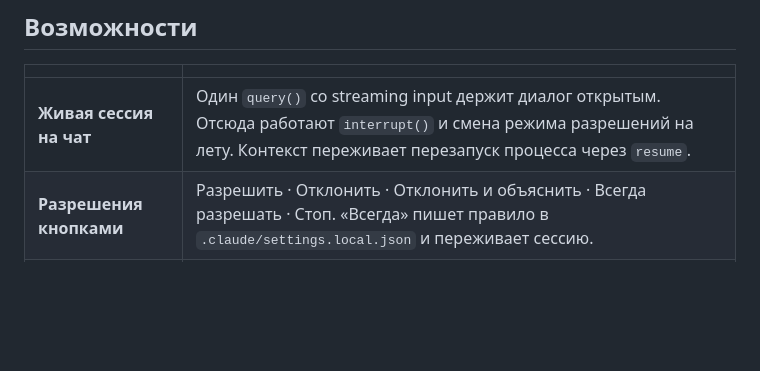
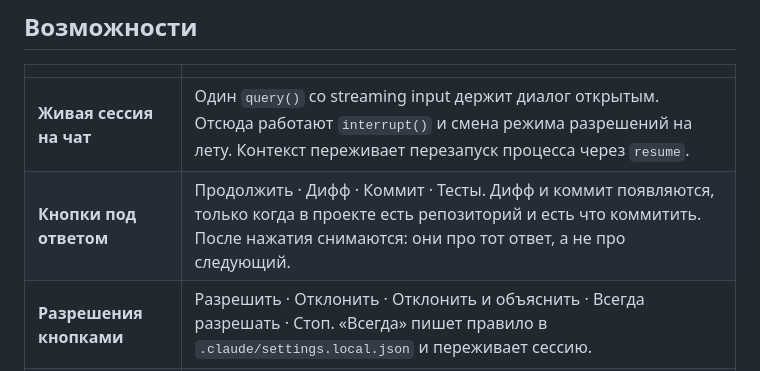
Before and after one commit to meloch287/claude-telegram, a Markdown page: README.md, the part around the change. Rendered like a GitHub page; blank space fills up the shorter version.

Commit message:
README: кнопки под ответом в таблице возможностей

```diff
--- a/README.md
+++ b/README.md
@@ -36,6 +36,7 @@
 | | |
 |---|---|
 | **Живая сессия на чат** | Один `query()` со streaming input держит диалог открытым. Отсюда работают `interrupt()` и смена режима разрешений на лету. Контекст переживает перезапуск процесса через `resume`. |
+| **Кнопки под ответом** | Продолжить · Дифф · Коммит · Тесты. Дифф и коммит появляются, только когда в проекте есть репозиторий и есть что коммитить. После нажатия снимаются: они про тот ответ, а не про следующий. |
 | **Разрешения кнопками** | Разрешить · Отклонить · Отклонить и объяснить · Всегда разрешать · Стоп. «Всегда» пишет правило в `.claude/settings.local.json` и переживает сессию. |
 | **Уточняющие вопросы** | `AskUserQuestion` становится опросом с кнопками — Claude уточняет требования, не выходя из задачи. |
 | **Строка состояния** | Пока агент работает, сверху висит сообщение с последними шагами. Обновляется не чаще раза в полторы секунды, чтобы не упереться в лимиты Telegram. |
```
